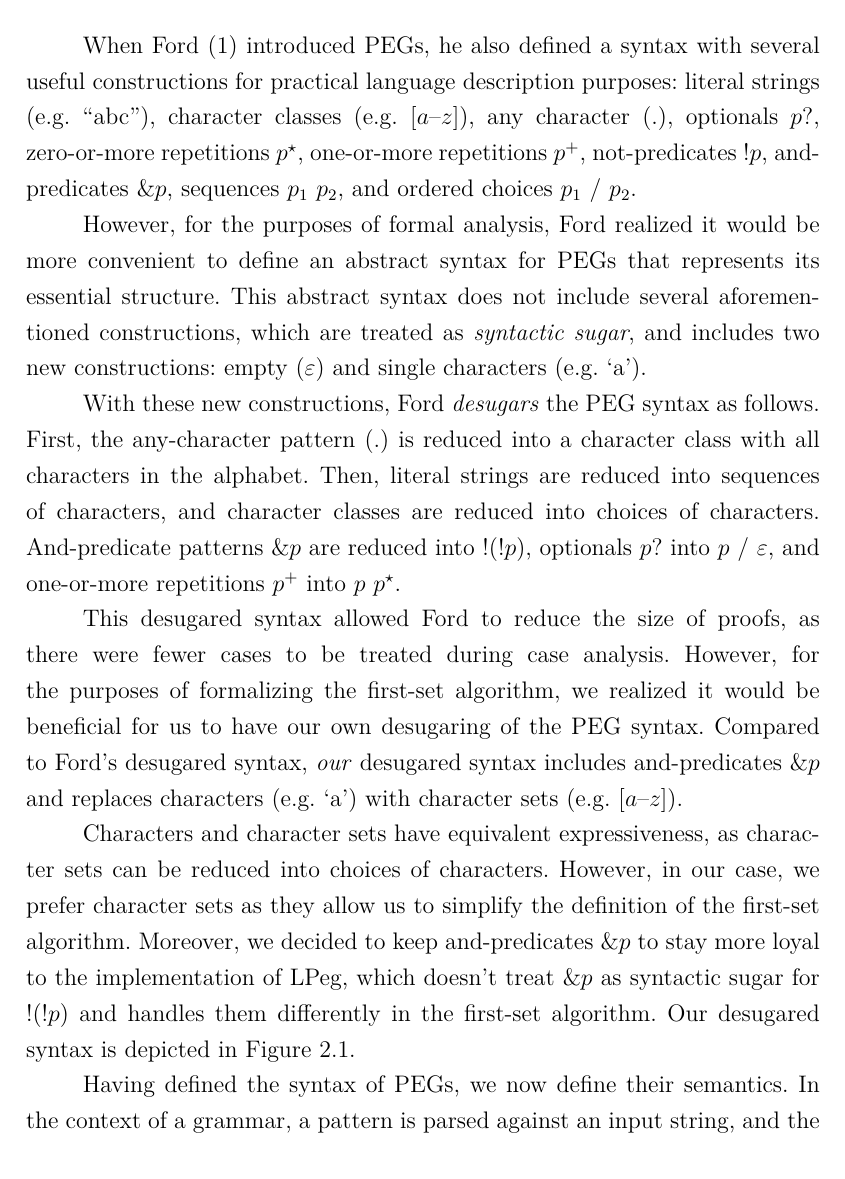
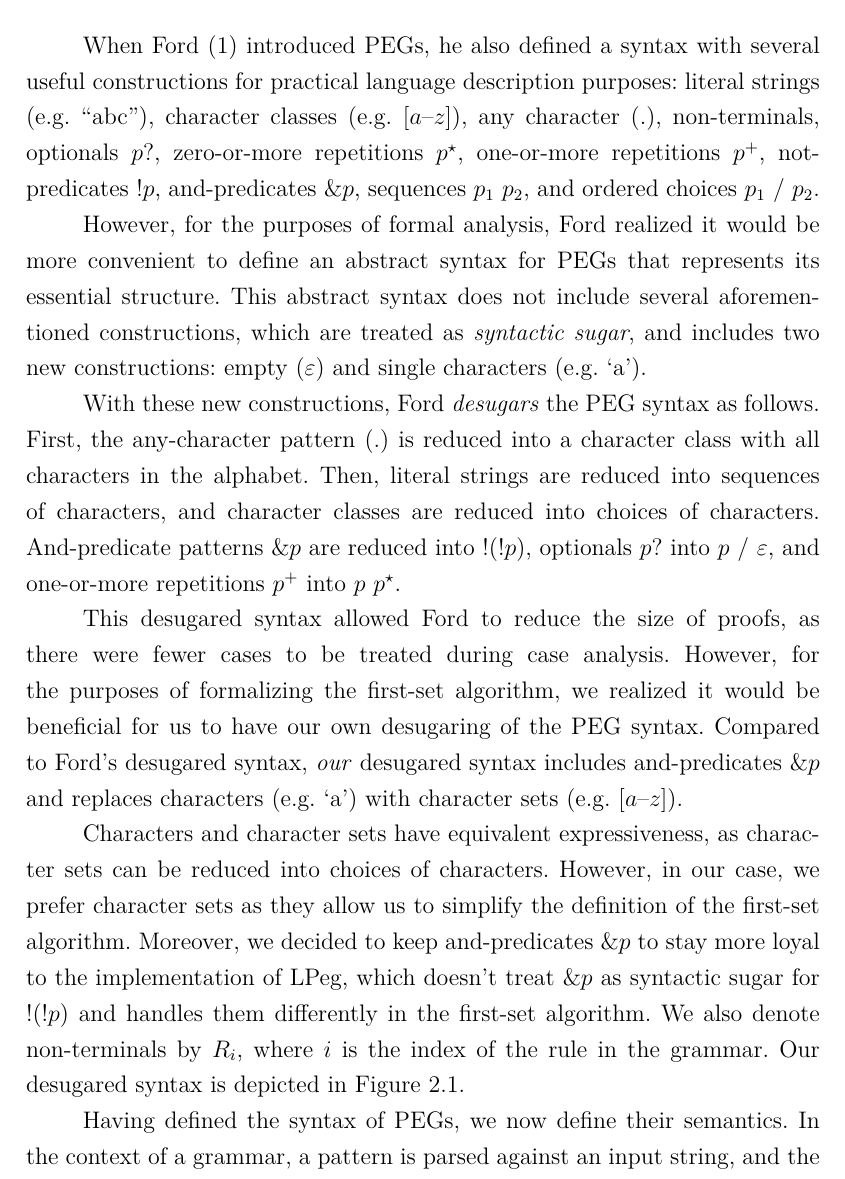
Before and after one commit to guidanoli/msc-thesis, a LaTeX thesis (main.tex, which reads chapters/syntax_and_semantics.tex): part of page 12 of 62, cut so that both start at the same text. Compiled offline with pdfLaTeX.

Commit message:
Mention non-terminals before mentioning Fig 2.1

```diff
--- a/chapters/syntax_and_semantics.tex
+++ b/chapters/syntax_and_semantics.tex
@@ -7,6 +7,7 @@ with several useful constructions
 for practical language description purposes:
 literal strings (e.g. ``abc''),
 character classes (e.g. $\PRange{a}{z}$), any character ($\PDot{}$),
+non-terminals,
 optionals $\POptional{p}$, zero-or-more repetitions $\PRepetition{p}$,
 one-or-more repetitions $\PPlus{p}$, not-predicates $\PNot{p}$,
 and-predicates $\PAnd{p}$, sequences $\PSequence{p_1}{p_2}$,
@@ -52,6 +53,8 @@ Moreover, we decided to keep and-predicates $\PAnd{p}$
 to stay more loyal to the implementation of \lpeg{},
 which doesn't treat $\PAnd{p}$ as syntactic sugar for $\PNot{(\PNot{p})}$
 and handles them differently in the first-set algorithm.
+We also denote non-terminals by $\PNT{i}$,
+where $i$ is the index of the rule in the grammar.
 Our desugared syntax is depicted in \Cref{fig:syntax}.
 \begin{figure}[t]
     \centering
```
